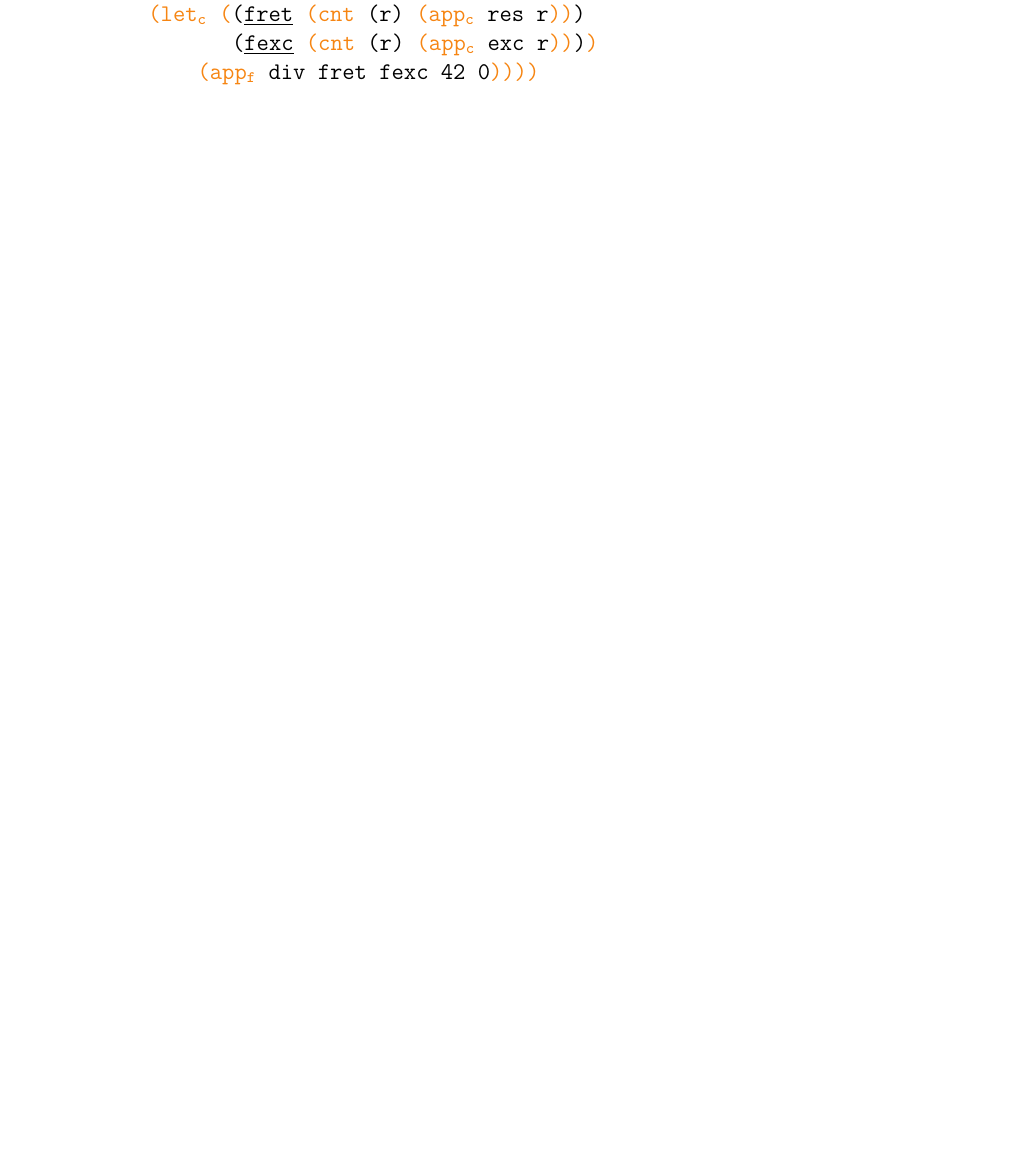
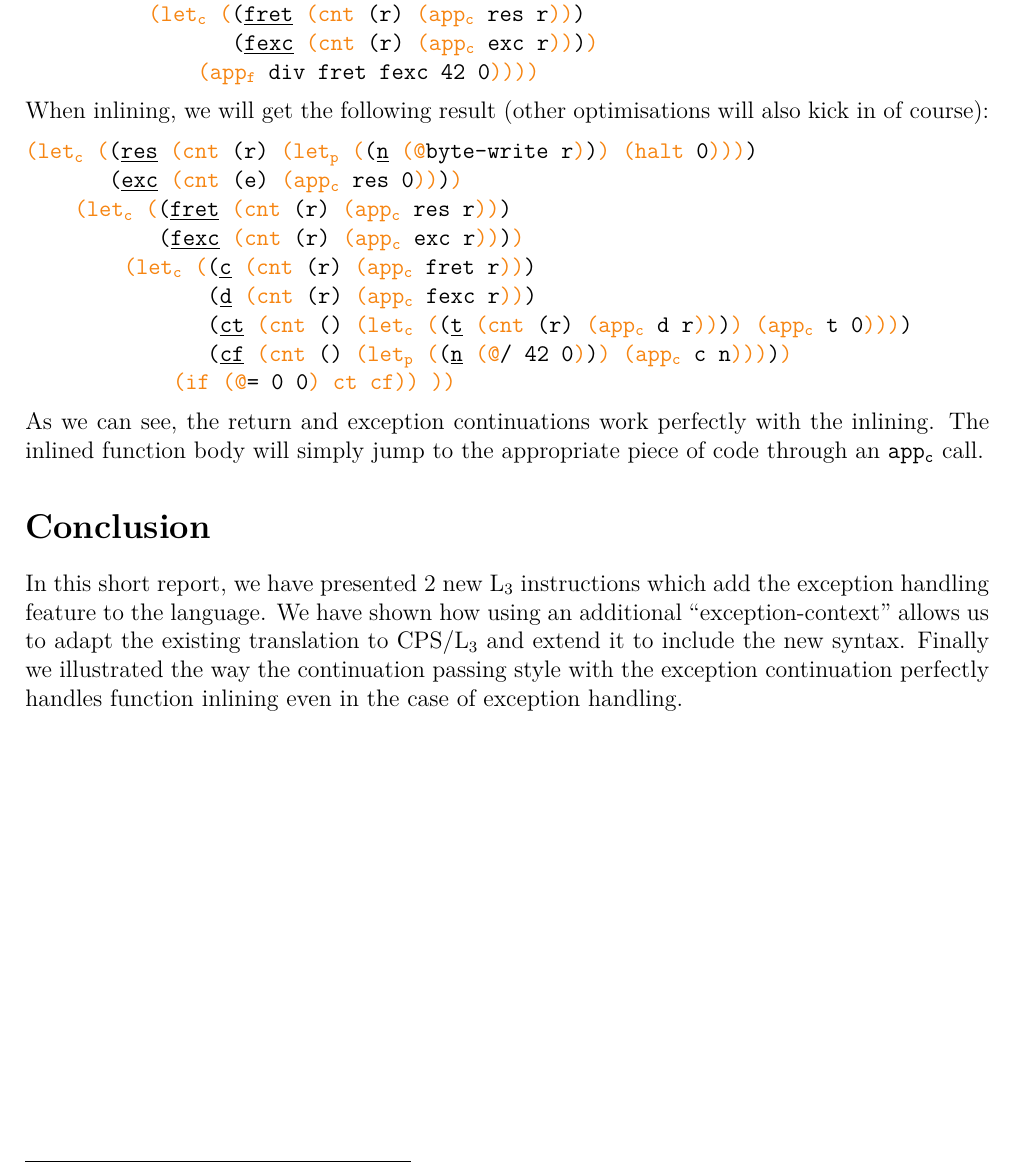
Before and after one commit to ofacklam/cs420-compiler, a LaTeX problem sheet (exam/exam_report.tex): part of page 3 of 3, cut so that both start at the same text, the shorter picture padded with empty space. Compiled offline with pdfLaTeX.

Commit message:
finish report

```diff
--- a/exam/exam_report.tex
+++ b/exam/exam_report.tex
@@ -164,5 +164,23 @@ This will get compiled into the following CPS/\lang code:\footnote{I compiled th
 \hspace*{8.4em}(\underline{fexc} \cps{(cnt }{(r) \cps{(\appc~}{exc r}{)}}{)})}{)}\\
 \hspace*{7em}\cps{(\appf~}{div fret fexc 42 0}{)}}{)}}{)}}{)}
 
+When inlining, we will get the following result (other optimisations will also kick in of course):
+
+\cps{(\letc~}{\cps{(}{(\underline{res} \cps{(cnt }{(r) \cps{(\letp~}{\cps{(}{(\underline{n} \cps{(@}{byte-write r}{)})}{)} \cps{(halt }{0}{)}}{)}}{)})\\
+\hspace*{3.4em}(\underline{exc} \cps{(cnt }{(e) \cps{(\appc~}{res 0}{)}}{)})}{)}\\
+\hspace*{2em}\cps{(\letc~}{\cps{(}{(\underline{fret} \cps{(cnt }{(r) \cps{(\appc~}{res r}{)}}{)})\\
+\hspace*{5.4em}(\underline{fexc} \cps{(cnt }{(r) \cps{(\appc~}{exc r}{)}}{)})}{)}\\
+\hspace*{4em}\cps{(\letc~}{\cps{(}{(\underline{c} \cps{(cnt }{(r) \cps{(\appc~}{fret r}{)}}{)})\\
+\hspace*{7.4em}(\underline{d} \cps{(cnt }{(r) \cps{(\appc~}{fexc r}{)}}{)})\\
+\hspace*{7.4em}(\underline{ct} \cps{(cnt }{() \cps{(\letc~}{\cps{(}{(\underline{t} \cps{(cnt }{(r) \cps{(\appc~}{d r}{)}}{)})}{)} \cps{(\appc~}{t 0}{)}}{)}}{)})\\
+\hspace*{7.4em}(\underline{cf} \cps{(cnt }{() \cps{(\letp~}{\cps{(}{(\underline{n} \cps{(@}{/ 42 0}{)})}{)} \cps{(\appc~}{c n}{)}}{)}}{)})}{)}\\
+\hspace*{6em}\cps{(if (@}{= 0 0}{) ct cf)}}{)}
+}{)}}{)}
+
+As we can see, the return and exception continuations work perfectly with the inlining. The inlined function body will simply jump to the appropriate piece of code through an \code{\appc} call.
+
+\section*{Conclusion}
+
+In this short report, we have presented 2 new \lang instructions which add the exception handling feature to the language. We have shown how using an additional ``exception-context'' allows us to adapt the existing translation to CPS/\lang and extend it to include the new syntax. Finally we illustrated the way the continuation passing style with the exception continuation perfectly handles function inlining even in the case of exception handling.
 
 \end{document}
```
